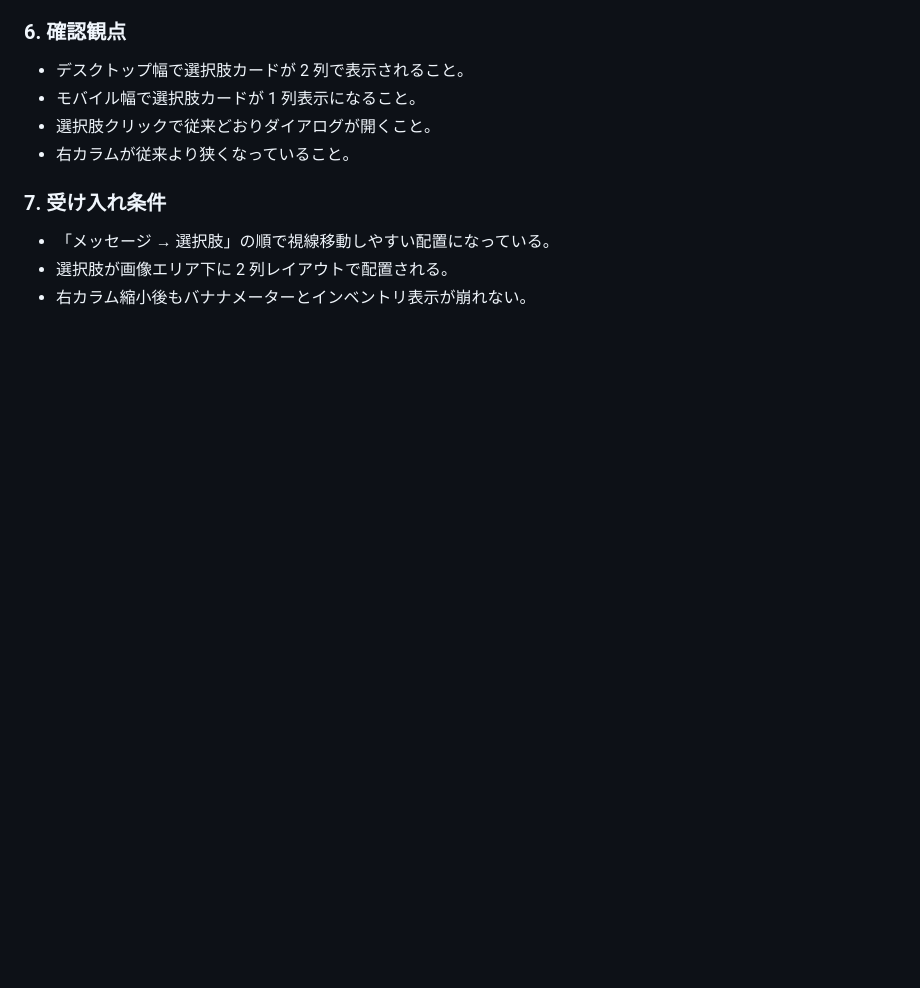
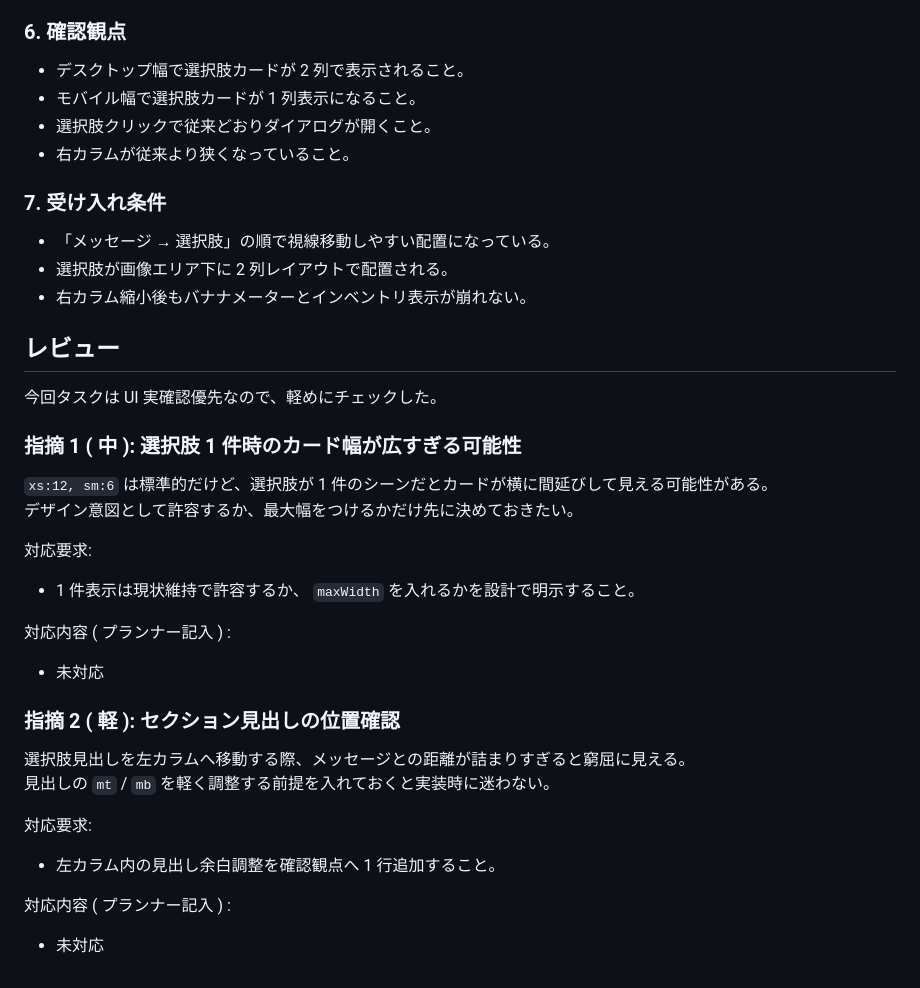
Before and after one commit to yuu-eguci/bananadventure, a Markdown page: docs/codex/005-HomePage のレイアウトを再配置する.md, the part around the change. Rendered like a GitHub page; blank space fills up the shorter version.

Commit message:
docs: add light review notes for homepage layout

```diff
--- a/docs/codex/005-HomePage のレイアウトを再配置する.md
+++ b/docs/codex/005-HomePage のレイアウトを再配置する.md
@@ -63,3 +63,26 @@ UI の見た目は良いが、視線の流れとして「メッセージを見
 - 「メッセージ → 選択肢」の順で視線移動しやすい配置になっている。
 - 選択肢が画像エリア下に 2 列レイアウトで配置される。
 - 右カラム縮小後もバナナメーターとインベントリ表示が崩れない。
+
+## レビュー
+今回タスクは UI 実確認優先なので、軽めにチェックした。
+
+### 指摘 1 ( 中 ): 選択肢 1 件時のカード幅が広すぎる可能性
+`xs:12, sm:6` は標準的だけど、選択肢が 1 件のシーンだとカードが横に間延びして見える可能性がある。
+デザイン意図として許容するか、最大幅をつけるかだけ先に決めておきたい。
+
+対応要求:
+- 1 件表示は現状維持で許容するか、 `maxWidth` を入れるかを設計で明示すること。
+
+対応内容 ( プランナー記入 ) :
+- 未対応
+
+### 指摘 2 ( 軽 ): セクション見出しの位置確認
+選択肢見出しを左カラムへ移動する際、メッセージとの距離が詰まりすぎると窮屈に見える。
+見出しの `mt` / `mb` を軽く調整する前提を入れておくと実装時に迷わない。
+
+対応要求:
+- 左カラム内の見出し余白調整を確認観点へ 1 行追加すること。
+
+対応内容 ( プランナー記入 ) :
+- 未対応
```
